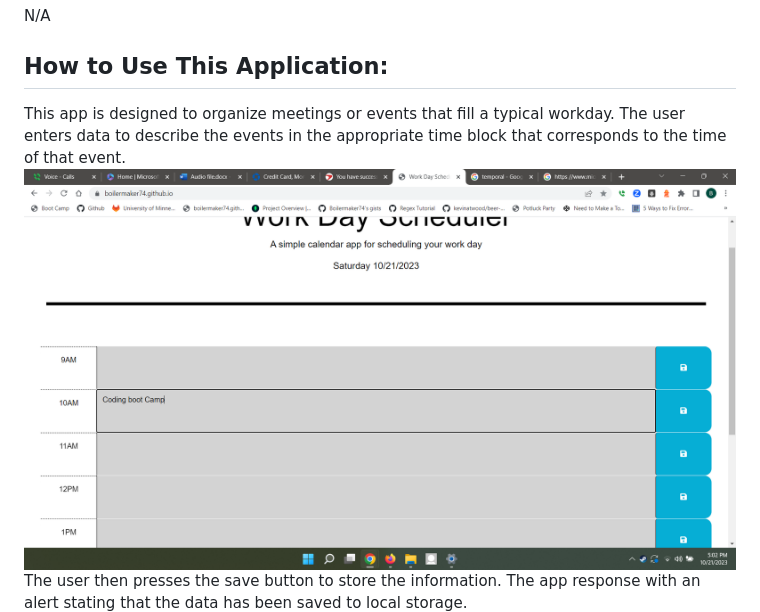
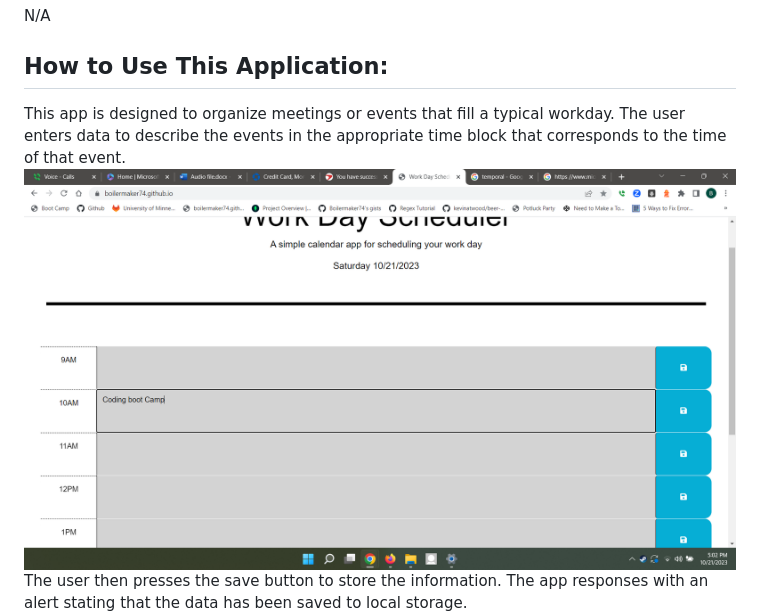
Before and after one commit to Boilermaker74/Work-Day-Scheduler, a Markdown page: README.md, the part around the change printed below. GitHub-like rendering.

```diff
--- a/README.md
+++ b/README.md
@@ -29,7 +31,7 @@ It stores user entered text into local storage
 ## Dependencies
 N/A
 ## How to Use This Application:
-This app is designed to organize meetings or events that fill a typical workday.  The user enters data to describe the events in the appropriate time block that corresponds to the time of that event. ![alttext](https://github.com/Boilermaker74/Work-Day-Scheduler/blob/main/assets/images/entertext.png)The user then presses the save button to store the information. The app response with an alert stating that the data has been saved to local storage.
+This app is designed to organize meetings or events that fill a typical workday.  The user enters data to describe the events in the appropriate time block that corresponds to the time of that event. ![alttext](https://github.com/Boilermaker74/Work-Day-Scheduler/blob/main/assets/images/entertext.png)The user then presses the save button to store the information. The app responses with an alert stating that the data has been saved to local storage.
 ![alttext](https://github.com/Boilermaker74/Work-Day-Scheduler/blob/main/assets/images/datastored.png)
 Erasing the data is accomplished by deleting the text in the text box and again clicking the save button.
 ## Licenses
```
Also changed, not shown: other parts of README.md (+3 -1 lines).
